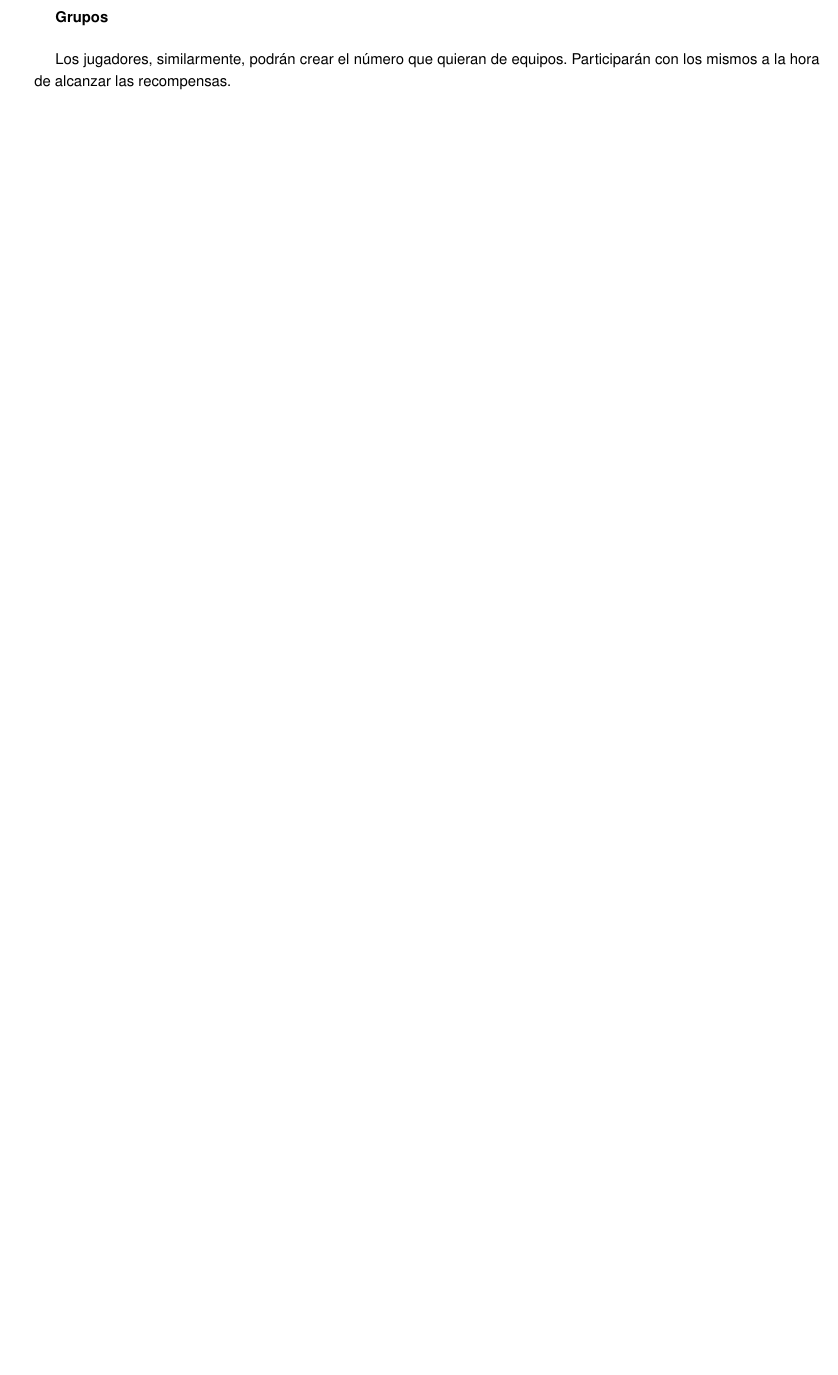
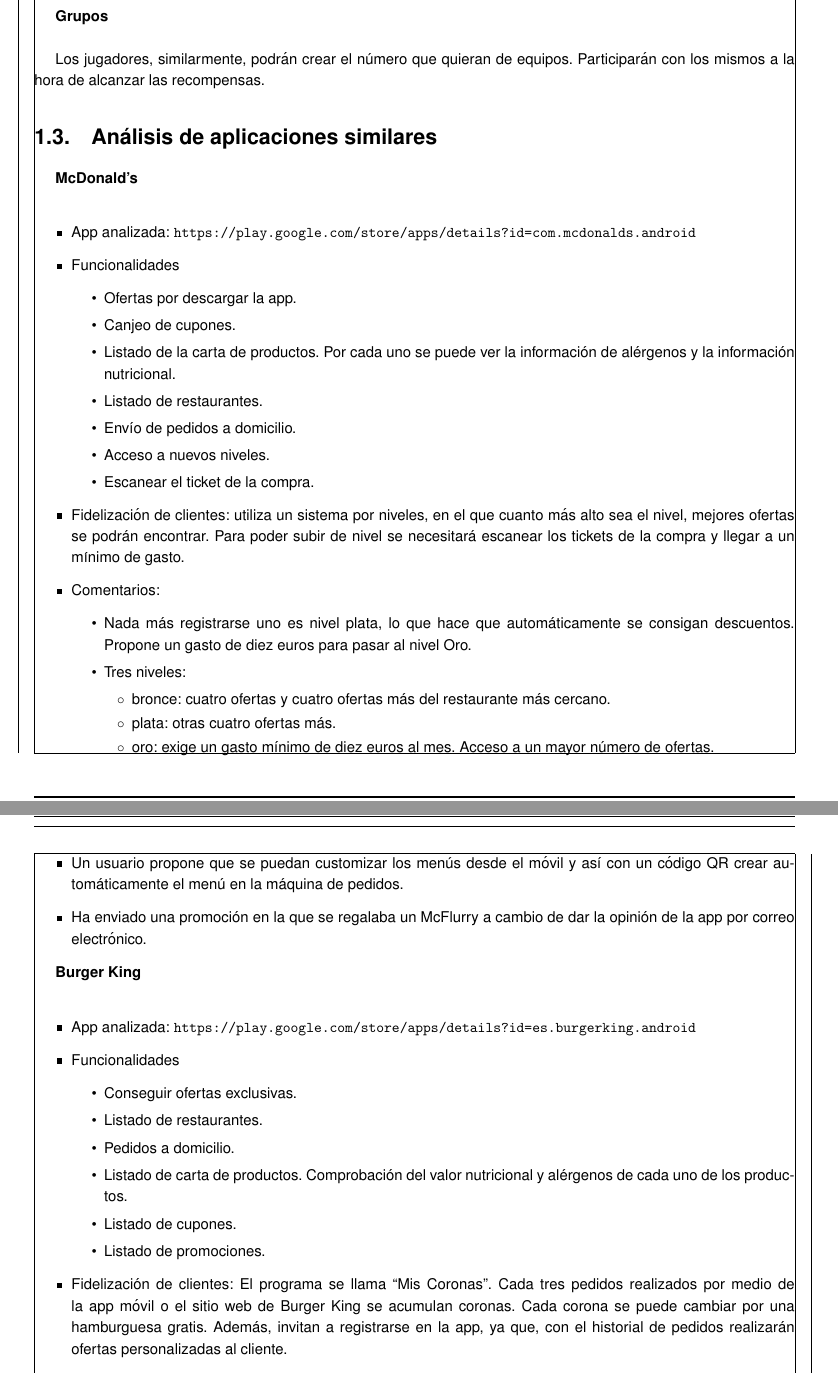
Before and after one commit to alvarocarrerasr/TFGRoute66Memoria, a LaTeX document (route66.tex): part of page 8 of 12 before the commit and two parts of pages 6 and 7 of 30 after it, the two joined at a grey line, cut so that both start at the same text, the shorter picture padded with empty space. Compiled offline with pdfLaTeX.

Commit message:
Apps analizadas

```diff
--- a/route66.tex
+++ b/route66.tex
@@ -166,3 +170,47 @@
 \textbf{Grupos}\\
 
 Los jugadores, similarmente, podrán crear el número que quieran de equipos. Participarán con los mismos a la hora de alcanzar las recompensas.
+
+\section{Análisis de aplicaciones similares}
+\textbf{McDonald's}\\
+\begin{itemize}
+\item App analizada: \url{https://play.google.com/store/apps/details?id=com.mcdonalds.android}
+\item Funcionalidades
+	\begin{itemize}
+	\item Ofertas por descargar la app.
+	\item Canjeo de cupones.
+	\item Listado de la carta de productos. Por cada uno se puede ver la información de alérgenos y la información nutricional.
+	\item Listado de restaurantes.
+	\item Envío de pedidos a domicilio.
+	\item Acceso a nuevos niveles.
+	\item Escanear el ticket de la compra.
+	\end{itemize}
+\item Fidelización de clientes: utiliza un sistema por niveles, en el que cuanto más alto sea el nivel, mejores ofertas se podrán encontrar. Para poder subir de nivel se necesitará escanear los tickets de la compra y llegar a un mínimo de gasto.
+\item Comentarios:
+	\begin{itemize}
+	\item Nada más registrarse uno es nivel plata, lo que hace que automáticamente se consigan descuentos. Propone un gasto de diez euros para pasar al nivel Oro.
+	\item Tres niveles:
+		\begin{itemize}
+		\item bronce: cuatro ofertas y cuatro ofertas más del restaurante más cercano.
+		\item plata: otras cuatro ofertas más.
+		\item oro: exige un gasto mínimo de diez euros al mes. Acceso a un mayor número de ofertas.
+		\end{itemize}
+	\end{itemize}
+	\item Un usuario propone que se puedan customizar los menús desde el móvil y así con un código QR crear automáticamente el menú en la máquina de pedidos.
+	\item Ha enviado una promoción en la que se regalaba un McFlurry a cambio de dar la opinión de la app por correo electrónico.
+\end{itemize}
+
+\textbf{Burger King}\\
+\begin{itemize}
+\item App analizada: \url{https://play.google.com/store/apps/details?id=es.burgerking.android}
+\item Funcionalidades
+	\begin{itemize}
+	\item Conseguir ofertas exclusivas.
+	\item Listado de restaurantes.
+	\item Pedidos a domicilio.
+	\item Listado de carta de productos. Comprobación del valor nutricional y alérgenos de cada uno de los productos.
+	\item Listado de cupones.
+	\item Listado de promociones.
+	\end{itemize}
+\item Fidelización de clientes: El programa se llama “Mis Coronas”. Cada tres pedidos realizados por medio de la app móvil o el sitio web de Burger King se acumulan coronas. Cada corona se puede cambiar por una hamburguesa gratis. Además, invitan a registrarse en la app, ya que, con el historial de pedidos realizarán ofertas personalizadas al cliente.
+\item Comentarios:
@@ -168,0 +246 @@
+	\item Club EuroVIPS: promociones de los restaurantes de la cadena VIPS (Fridays, VIPS, Ginos, Starbucks…).
```
Also changed, not shown: route66.pdf, route66.tex (78 more changed lines), 4 other files.
